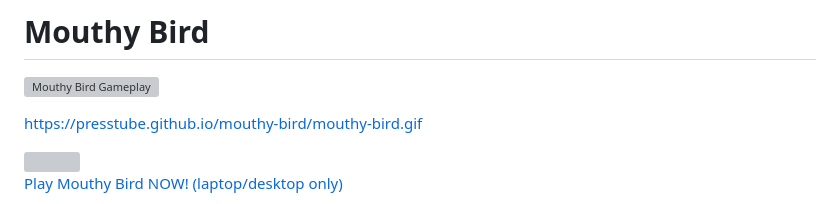
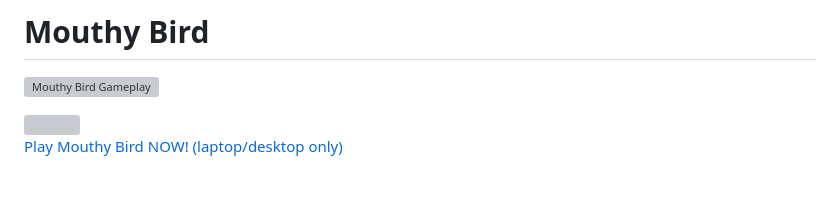
Before and after one commit to presstube/flappy-mouth, a Markdown page: README.md, the part around the change. Drawn GitHub-style; blank space fills up the shorter version; grey boxes are pictures that could not be loaded.

```diff
--- a/README.md
+++ b/README.md
@@ -1,8 +1,6 @@
 # Mouthy Bird
 
 ![Mouthy Bird Gameplay](https://presstube.github.io/mouthy-bird/mouthy-bird.gif)
-
-https://presstube.github.io/mouthy-bird/mouthy-bird.gif
 
 <img src="https://presstube.github.io/mouthy-bird/mouthy-bird.gif?raw=true" width="200px">
 
```
